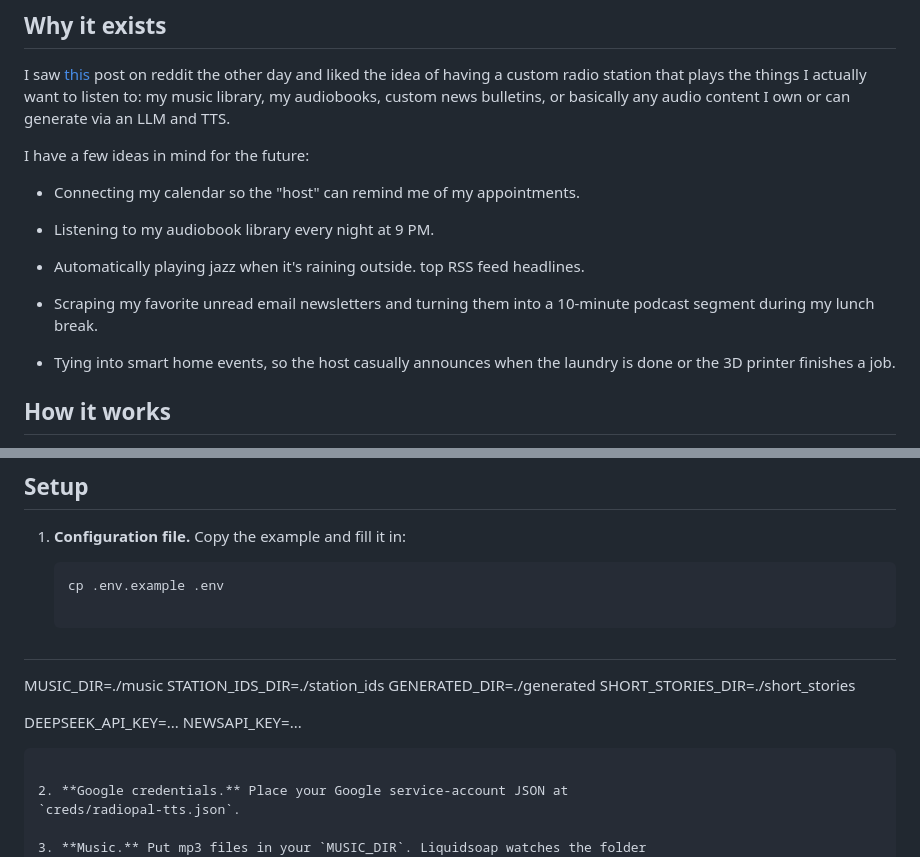
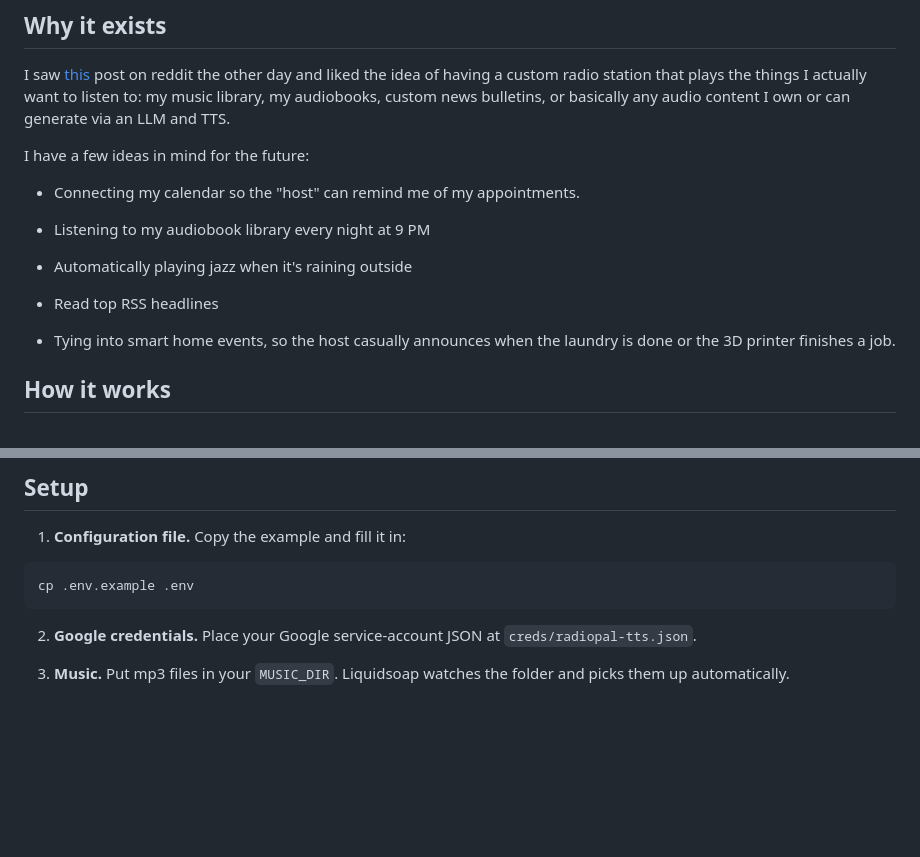
Before and after one commit to smoqadam/radiopal, a Markdown page: README.md, 2 parts joined by grey strips. Rendered like a GitHub page; blank space fills up the shorter version.

````diff
--- a/README.md
+++ b/README.md
@@ -30,12 +30,11 @@ I have a few ideas in mind for the future:
 
   - Connecting my calendar so the "host" can remind me of my appointments.
 
-  - Listening to my audiobook library every night at 9 PM.
+  - Listening to my audiobook library every night at 9 PM
 
-  - Automatically playing jazz when it's raining outside.
-  top RSS feed headlines.
+  - Automatically playing jazz when it's raining outside
 
-  - Scraping my favorite unread email newsletters and turning them into a 10-minute podcast segment during my lunch break.
+  - Read top RSS headlines
 
   - Tying into smart home events, so the host casually announces when the laundry is done or the 3D printer finishes a job.
 
@@ -61,18 +60,9 @@ I have a few ideas in mind for the future:
 
 1. **Configuration file.** Copy the example and fill it in:
 
-   ```
-   cp .env.example .env
-
-  ##
-   MUSIC_DIR=./music
-   STATION_IDS_DIR=./station_ids
-   GENERATED_DIR=./generated
-   SHORT_STORIES_DIR=./short_stories
-
-   DEEPSEEK_API_KEY=...
-   NEWSAPI_KEY=...
-   ```
+```
+cp .env.example .env
+```
 
 2. **Google credentials.** Place your Google service-account JSON at
    `creds/radiopal-tts.json`.
````
